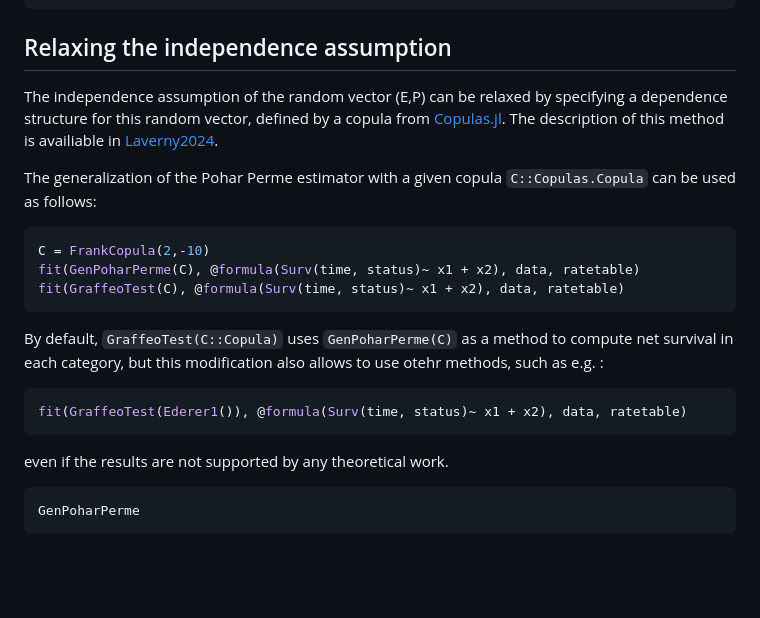
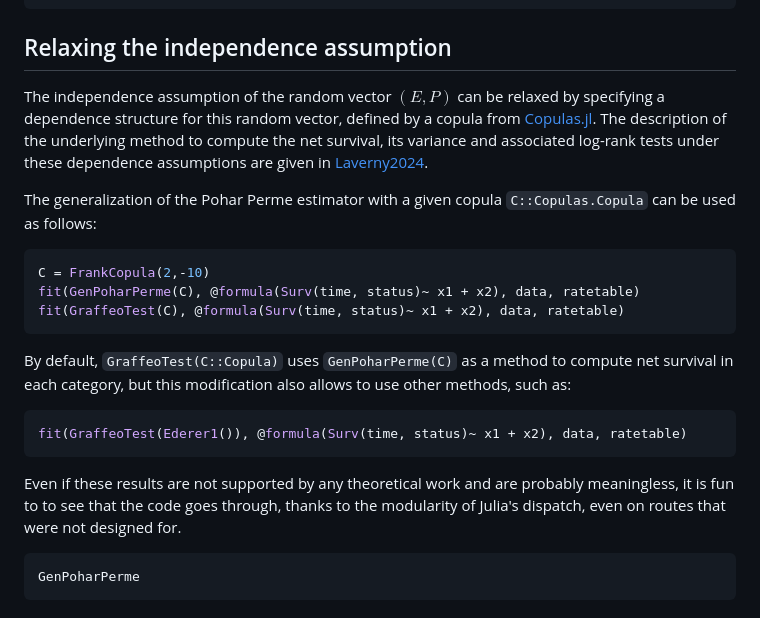
Before and after one commit to JuliaSurv/NetSurvival.jl, a Markdown page: docs/src/getting_started.md, the part around the change printed below. Drawn GitHub-style; blank space fills up the shorter version.

Commit message:
Proofread docs

````diff
--- a/docs/src/getting_started.md
+++ b/docs/src/getting_started.md
@@ -134,7 +133,7 @@ nessie
 
 ## Relaxing the independence assumption
 
-The independence assumption of the random vector (E,P) can be relaxed by specifying a dependence structure for this random vector, defined by a copula from [Copulas.jl](https://github.com/lrnv/Copulas.jl). The description of this method is availiable in [Laverny2024](@cite).
+The independence assumption of the random vector $(E,P)$ can be relaxed by specifying a dependence structure for this random vector, defined by a copula from [Copulas.jl](https://github.com/lrnv/Copulas.jl). The description of the underlying method to compute the net survival, its variance and associated log-rank tests under these dependence assumptions are given in [Laverny2024](@cite).
 
 The generalization of the Pohar Perme estimator with a given copula `C::Copulas.Copula` can be used as follows:
 
@@ -144,14 +143,13 @@ fit(GenPoharPerme(C), @formula(Surv(time, status)~ x1 + x2), data, ratetable)
 fit(GraffeoTest(C), @formula(Surv(time, status)~ x1 + x2), data, ratetable)
 ```
 
-By default, `GraffeoTest(C::Copula)` uses `GenPoharPerme(C)` as a method to compute net survival in each category, but this modification also allows to use otehr methods, such as e.g. :
+By default, `GraffeoTest(C::Copula)` uses `GenPoharPerme(C)` as a method to compute net survival in each category, but this modification also allows to use other methods, such as:
 
 ```julia
 fit(GraffeoTest(Ederer1()), @formula(Surv(time, status)~ x1 + x2), data, ratetable)
 ```
 
-even if the results are not supported by any theoretical work.
-
+Even if these results are not supported by any theoretical work and are probably meaningless, it is fun to to see that the code goes through, thanks to the modularity of Julia's dispatch, even on routes that were not designed for.
 
 ```@docs
 GenPoharPerme
````
Also changed, not shown: other parts of docs/src/getting_started.md (+0 -1 lines).
